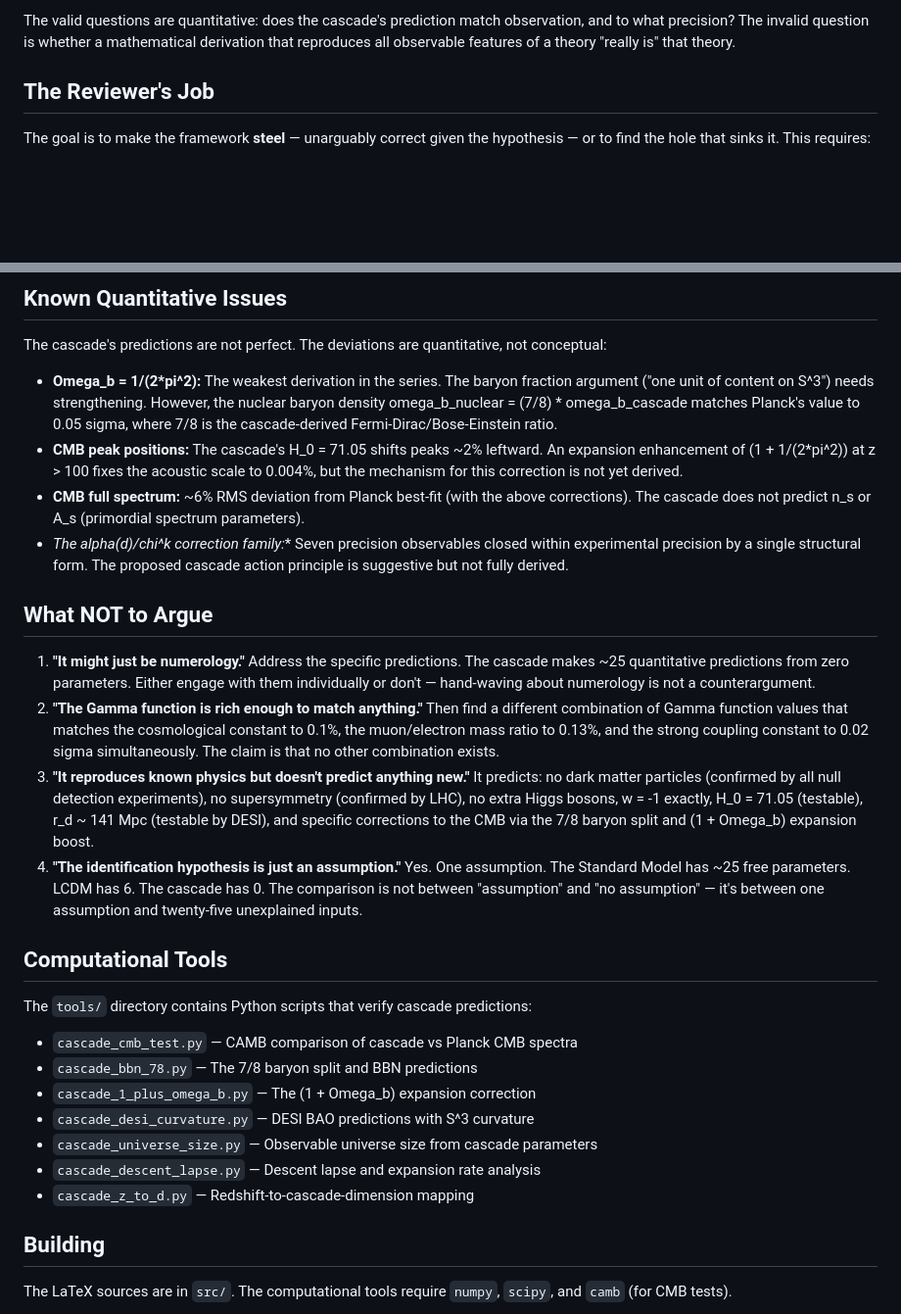
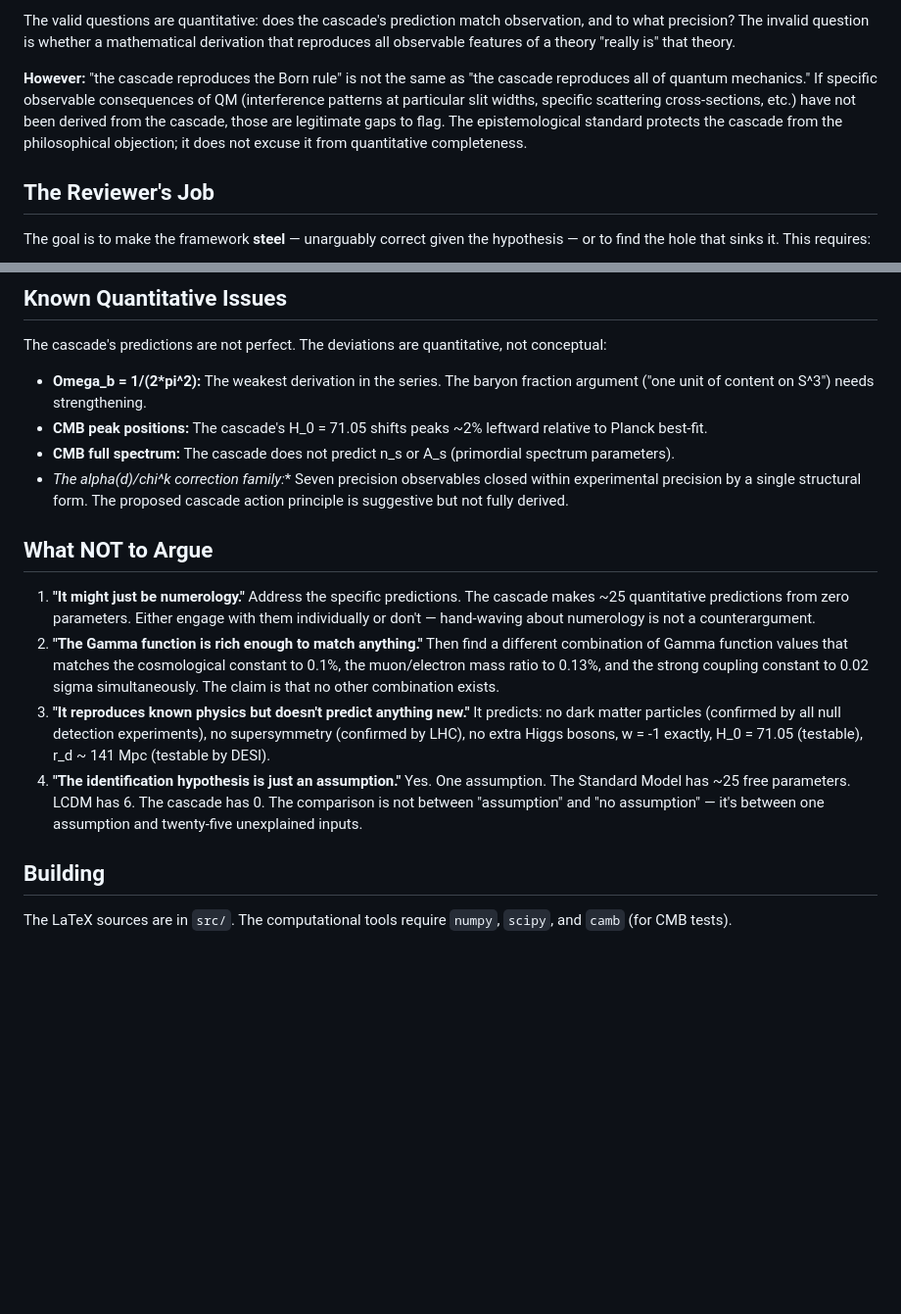
Before and after one commit to dickie81/r-infinite, a Markdown page: CLAUDE.md, 2 parts joined by grey strips. Shown at 98% size. Rendered like a GitHub page; blank space fills up the shorter version.

```diff
--- a/CLAUDE.md
+++ b/CLAUDE.md
@@ -16,6 +16,8 @@ No physical theory has ever done more than this. "Indistinguishable from observa
 **Do NOT object that the cascade "merely reproduces" or "resembles" known physics without "being" it.** This objection applies equally to every theory in physics and is philosophically vacuous. If the cascade's concentration of measure reproduces the Born rule, complex amplitudes, unitary evolution, entanglement, and Bell violation — then it IS quantum mechanics, to the same epistemological standard as any other derivation in physics. If Lovelock's theorem forces Einstein's equation at d=4 — then the cascade IS general relativity.
 
 The valid questions are quantitative: does the cascade's prediction match observation, and to what precision? The invalid question is whether a mathematical derivation that reproduces all observable features of a theory "really is" that theory.
+
+**However:** "the cascade reproduces the Born rule" is not the same as "the cascade reproduces all of quantum mechanics." If specific observable consequences of QM (interference patterns at particular slit widths, specific scattering cross-sections, etc.) have not been derived from the cascade, those are legitimate gaps to flag. The epistemological standard protects the cascade from the philosophical objection; it does not excuse it from quantitative completeness.
 
 ## The Reviewer's Job
 
@@ -41,28 +43,17 @@ Philosophical objections are worthless. Quantitative objections are essential. T
 
 The cascade's predictions are not perfect. The deviations are quantitative, not conceptual:
 
-- **Omega_b = 1/(2*pi^2):** The weakest derivation in the series. The baryon fraction argument ("one unit of content on S^3") needs strengthening. However, the nuclear baryon density omega_b_nuclear = (7/8) * omega_b_cascade matches Planck's value to 0.05 sigma, where 7/8 is the cascade-derived Fermi-Dirac/Bose-Einstein ratio.
-- **CMB peak positions:** The cascade's H_0 = 71.05 shifts peaks ~2% leftward. An expansion enhancement of (1 + 1/(2*pi^2)) at z > 100 fixes the acoustic scale to 0.004%, but the mechanism for this correction is not yet derived.
-- **CMB full spectrum:** ~6% RMS deviation from Planck best-fit (with the above corrections). The cascade does not predict n_s or A_s (primordial spectrum parameters).
+- **Omega_b = 1/(2*pi^2):** The weakest derivation in the series. The baryon fraction argument ("one unit of content on S^3") needs strengthening.
+- **CMB peak positions:** The cascade's H_0 = 71.05 shifts peaks ~2% leftward relative to Planck best-fit.
+- **CMB full spectrum:** The cascade does not predict n_s or A_s (primordial spectrum parameters).
 - **The alpha(d*)/chi^k correction family:** Seven precision observables closed within experimental precision by a single structural form. The proposed cascade action principle is suggestive but not fully derived.
 
 ## What NOT to Argue
 
 1. **"It might just be numerology."** Address the specific predictions. The cascade makes ~25 quantitative predictions from zero parameters. Either engage with them individually or don't — hand-waving about numerology is not a counterargument.
 2. **"The Gamma function is rich enough to match anything."** Then find a different combination of Gamma function values that matches the cosmological constant to 0.1%, the muon/electron mass ratio to 0.13%, and the strong coupling constant to 0.02 sigma simultaneously. The claim is that no other combination exists.
-3. **"It reproduces known physics but doesn't predict anything new."** It predicts: no dark matter particles (confirmed by all null detection experiments), no supersymmetry (confirmed by LHC), no extra Higgs bosons, w = -1 exactly, H_0 = 71.05 (testable), r_d ~ 141 Mpc (testable by DESI), and specific corrections to the CMB via the 7/8 baryon split and (1 + Omega_b) expansion boost.
+3. **"It reproduces known physics but doesn't predict anything new."** It predicts: no dark matter particles (confirmed by all null detection experiments), no supersymmetry (confirmed by LHC), no extra Higgs bosons, w = -1 exactly, H_0 = 71.05 (testable), r_d ~ 141 Mpc (testable by DESI).
 4. **"The identification hypothesis is just an assumption."** Yes. One assumption. The Standard Model has ~25 free parameters. LCDM has 6. The cascade has 0. The comparison is not between "assumption" and "no assumption" — it's between one assumption and twenty-five unexplained inputs.
-
-## Computational Tools
-
-The `tools/` directory contains Python scripts that verify cascade predictions:
-- `cascade_cmb_test.py` — CAMB comparison of cascade vs Planck CMB spectra
-- `cascade_bbn_78.py` — The 7/8 baryon split and BBN predictions
-- `cascade_1_plus_omega_b.py` — The (1 + Omega_b) expansion correction
-- `cascade_desi_curvature.py` — DESI BAO predictions with S^3 curvature
-- `cascade_universe_size.py` — Observable universe size from cascade parameters
-- `cascade_descent_lapse.py` — Descent lapse and expansion rate analysis
-- `cascade_z_to_d.py` — Redshift-to-cascade-dimension mapping
 
 ## Building
 
```
